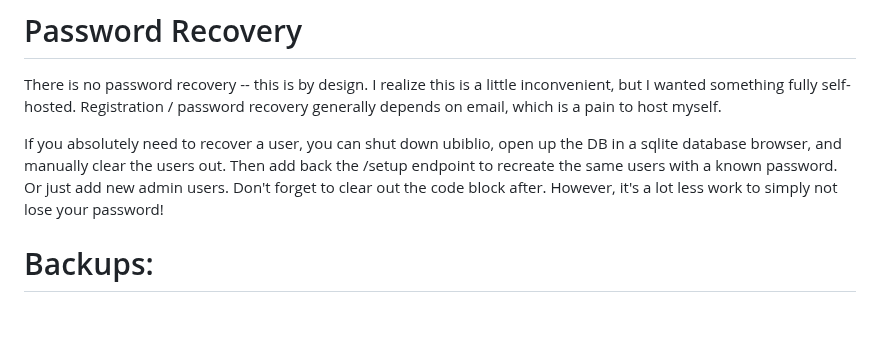
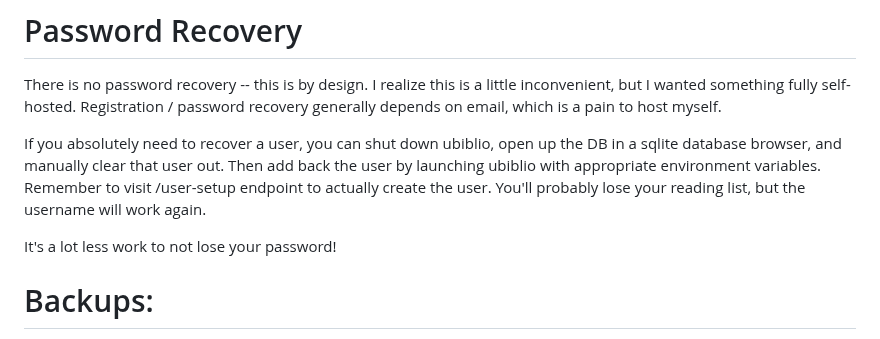
Before and after one commit to seanboyce/ubiblio, a Markdown page: SETUP.md, the part around the change. Rendered like a GitHub page; blank space fills up the shorter version.

```diff
--- a/SETUP.md
+++ b/SETUP.md
@@ -90,7 +90,9 @@ python -m gunicorn ubiblio.main:app -b 127.0.0.1:8000 -k uvicorn.workers.Uvicorn
 
 There is no password recovery -- this is by design. I realize this is a little inconvenient, but I wanted something fully self-hosted. Registration / password recovery generally depends on email, which is a pain to host myself.
 
-If you absolutely need to recover a user, you can shut down ubiblio, open up the DB in a sqlite database browser, and manually clear the users out. Then add back the /setup endpoint to recreate the same users with a known password. Or just add new admin users. Don't forget to clear out the code block after. However, it's a lot less work to simply not lose your password!
+If you absolutely need to recover a user, you can shut down ubiblio, open up the DB in a sqlite database browser, and manually clear that user out. Then add back the user by launching ubiblio with appropriate environment variables. Remember to visit /user-setup endpoint to actually create the user. You'll probably lose your reading list, but the username will work again.
+
+It's a lot less work to not lose your password!
 
 # Backups:
 
```
